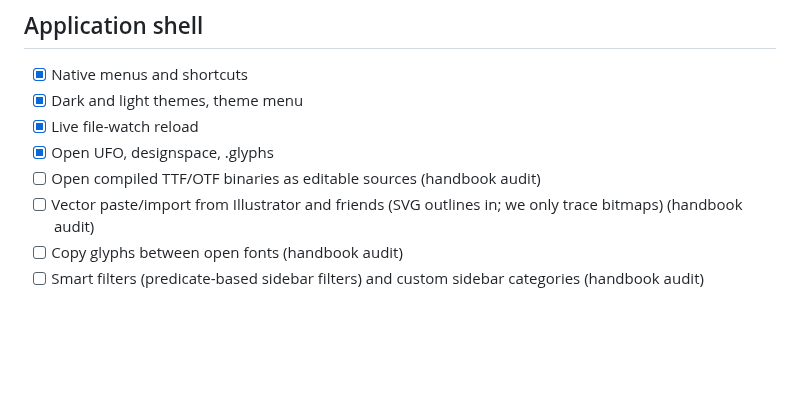
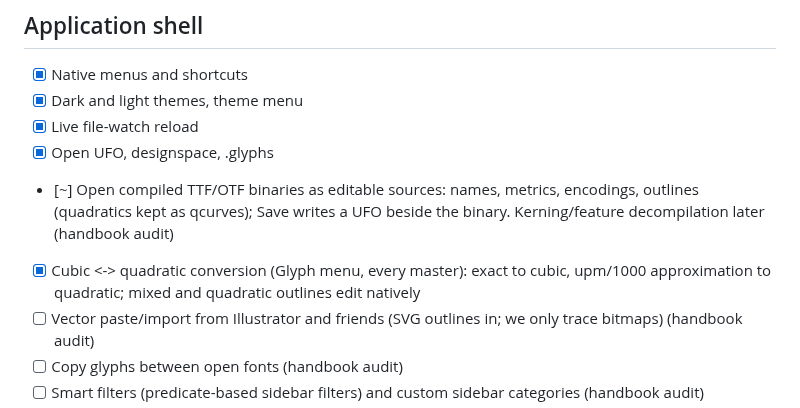
Before and after one commit to eliheuer/runebender-gpui, a Markdown page: GLYPHS4.md, the part around the change. GitHub-like rendering; blank space fills up the shorter version.

Commit message:
GLYPHS4.md: binary import and curve conversion landed

```diff
--- a/GLYPHS4.md
+++ b/GLYPHS4.md
@@ -267,8 +267,13 @@ Deliberate non-goals are in the last section.
 - [x] Dark and light themes, theme menu
 - [x] Live file-watch reload
 - [x] Open UFO, designspace, .glyphs
-- [ ] Open compiled TTF/OTF binaries as editable sources
-      (handbook audit)
+- [~] Open compiled TTF/OTF binaries as editable sources: names,
+      metrics, encodings, outlines (quadratics kept as qcurves);
+      Save writes a UFO beside the binary. Kerning/feature
+      decompilation later (handbook audit)
+- [x] Cubic <-> quadratic conversion (Glyph menu, every master):
+      exact to cubic, upm/1000 approximation to quadratic;
+      mixed and quadratic outlines edit natively
 - [ ] Vector paste/import from Illustrator and friends (SVG
       outlines in; we only trace bitmaps) (handbook audit)
 - [ ] Copy glyphs between open fonts (handbook audit)
```
